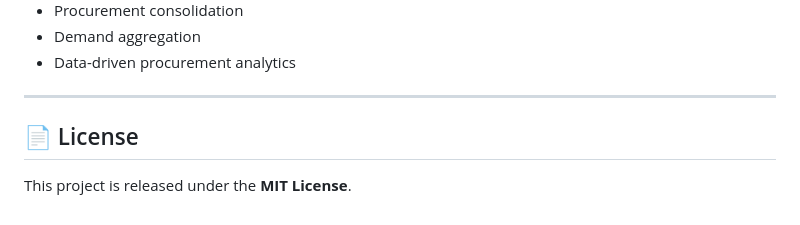
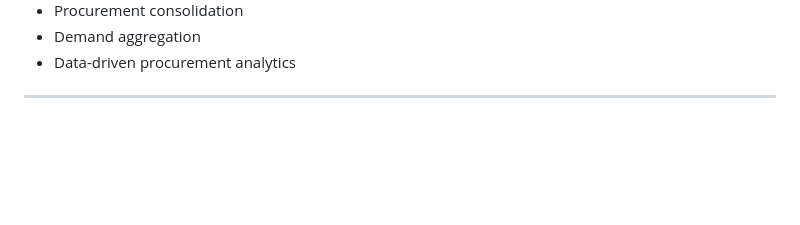
Before and after one commit to sreechakri-dev/CPSE-Material-Harmonizer, a Markdown page: README.md, the part around one of its changes. Rendered like a GitHub page; blank space fills up the shorter version.

```diff
--- a/README.md
+++ b/README.md
@@ -356,7 +355,3 @@ By identifying semantically and functionally equivalent materials despite differ
 - Data-driven procurement analytics
 
 ---
-
-## 📄 License
-
-This project is released under the **MIT License**.
```
Also changed, not shown: other parts of README.md (+0 -1 lines).
